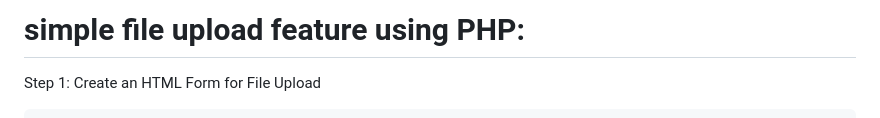
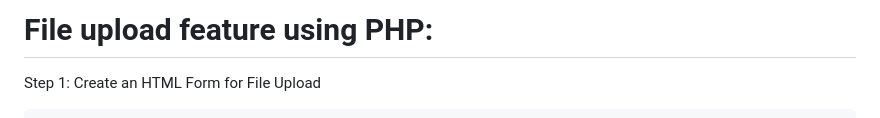
Before and after one commit to Pankaj-Str/PHP-tutorial-codeswithpankaj, a Markdown page: file uploading/README.md, the part around the change. Drawn GitHub-style.

```diff
--- a/file uploading/README.md
+++ b/file uploading/README.md
@@ -1,4 +1,4 @@
-# simple file upload feature using PHP:
+# File upload feature using PHP:
 
 Step 1: Create an HTML Form for File Upload
 
```
